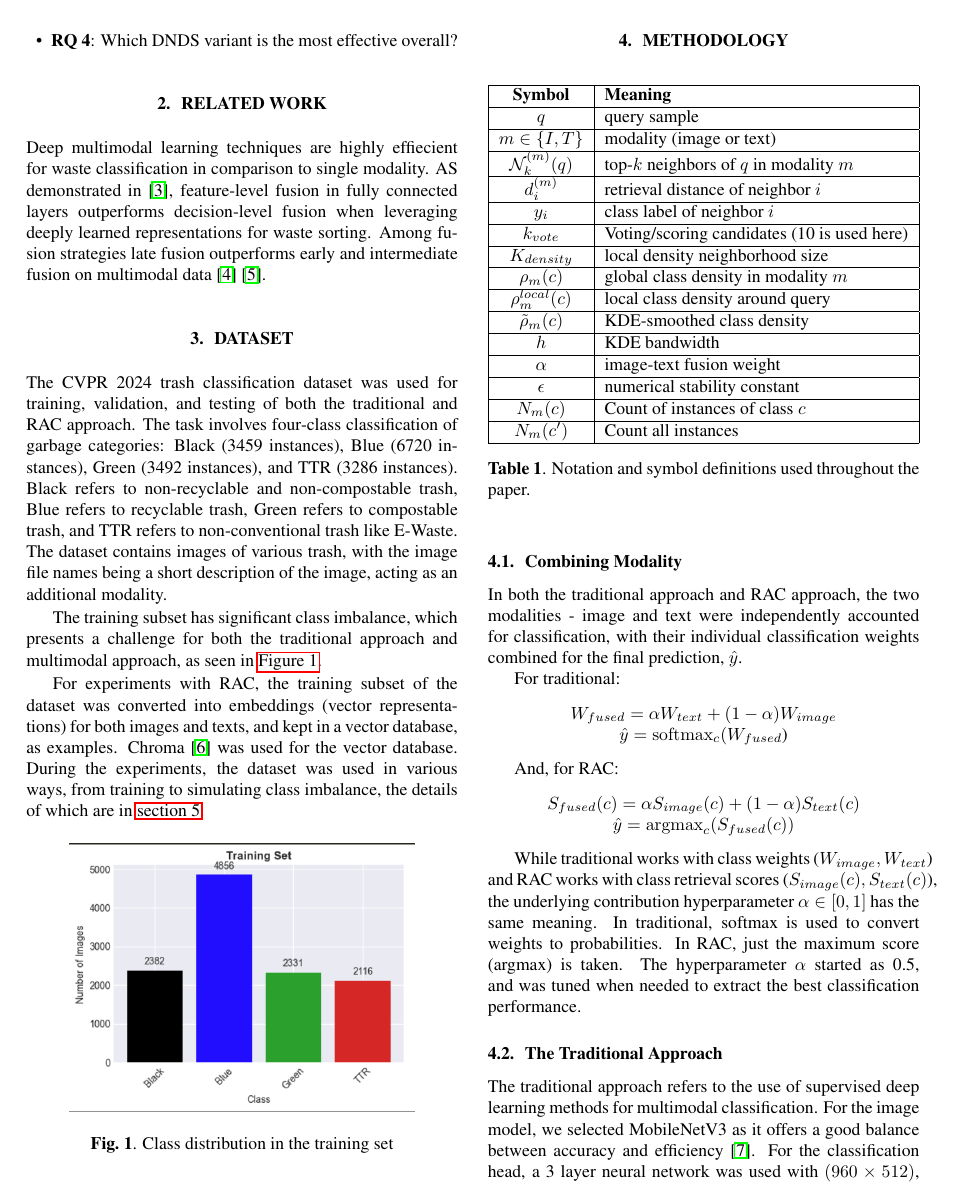
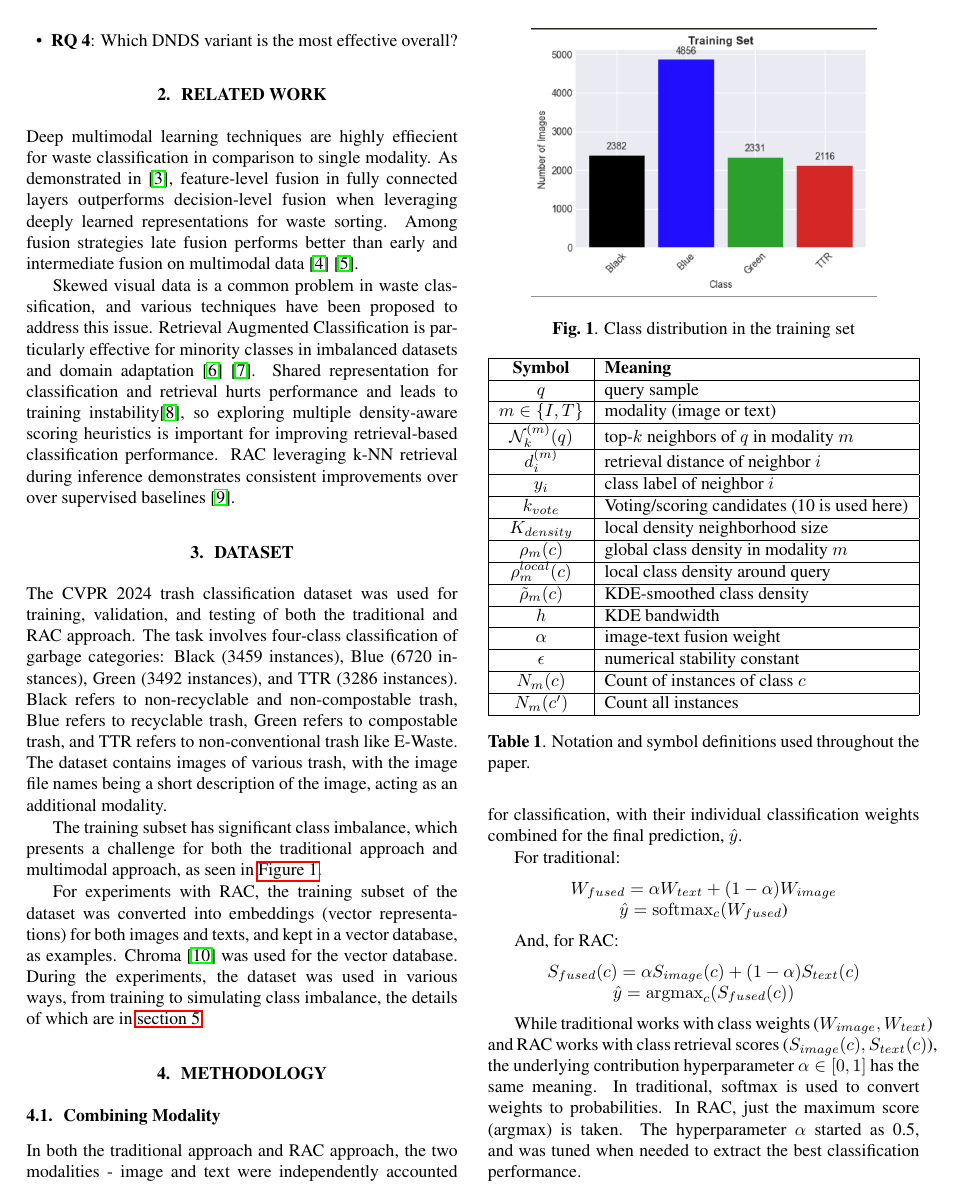
Before and after one commit to NotAlpha45/Trash-Classification-Project-Report, a LaTeX paper (Template_ISBI_latex.tex): page 2 of 6. Compiled offline with pdfLaTeX.

Commit message:
Review : RAC

```diff
--- a/Template_ISBI_latex.tex
+++ b/Template_ISBI_latex.tex
@@ -93,8 +93,14 @@ To address the challenges in retrieval design and scoring, we propose a novel he
 
 \section{Related Work}
 \label{sec:related work}
-Deep multimodal learning  techniques are highly effiecient for waste classification in comparison to single modality. AS demonstrated in \cite{lu2022deep}, feature-level fusion in fully connected layers outperforms decision-level fusion when leveraging deeply learned representations for waste sorting.
-Among fusion strategies late fusion outperforms early and intermediate fusion on multimodal data \cite{bihler2023multi} \cite{willis2025exploring}.
+Deep multimodal learning  techniques are highly effiecient for waste classification in comparison to single modality. As demonstrated in \cite{lu2022deep}, feature-level fusion in fully connected layers outperforms decision-level fusion when leveraging deeply learned representations for waste sorting.
+Among fusion strategies late fusion performs better than early and intermediate fusion on multimodal data \cite{bihler2023multi} \cite{willis2025exploring}.
+
+Skewed visual data is a common problem in waste classification, and various techniques have been proposed to address this issue.
+Retrieval Augmented Classification is particularly effective for minority classes in imbalanced datasets and domain adaptation \cite{long2022retrieval} \cite{lakatos2025investigating}.
+Shared representation for classification and retrieval hurts performance and leads to training instability\cite{liang2023retrieval}, so exploring multiple density-aware scoring heuristics is important for improving retrieval-based classification performance.
+RAC leveraging k-NN retrieval during inference demonstrates consistent improvements over over supervised baselines \cite{li2024kra}.
+
 
 \section{Dataset}
 
```
Also changed, not shown: refs.bib (+26 -8 lines).
